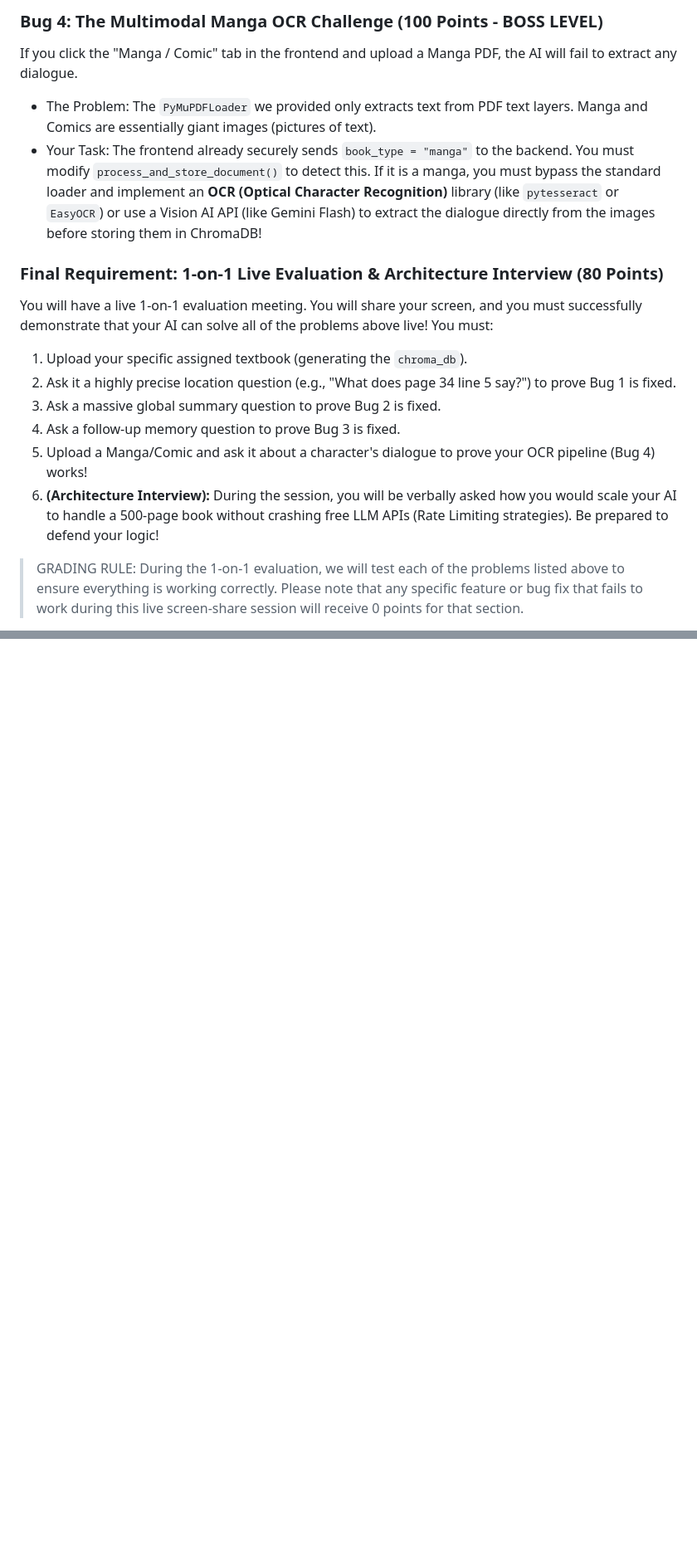
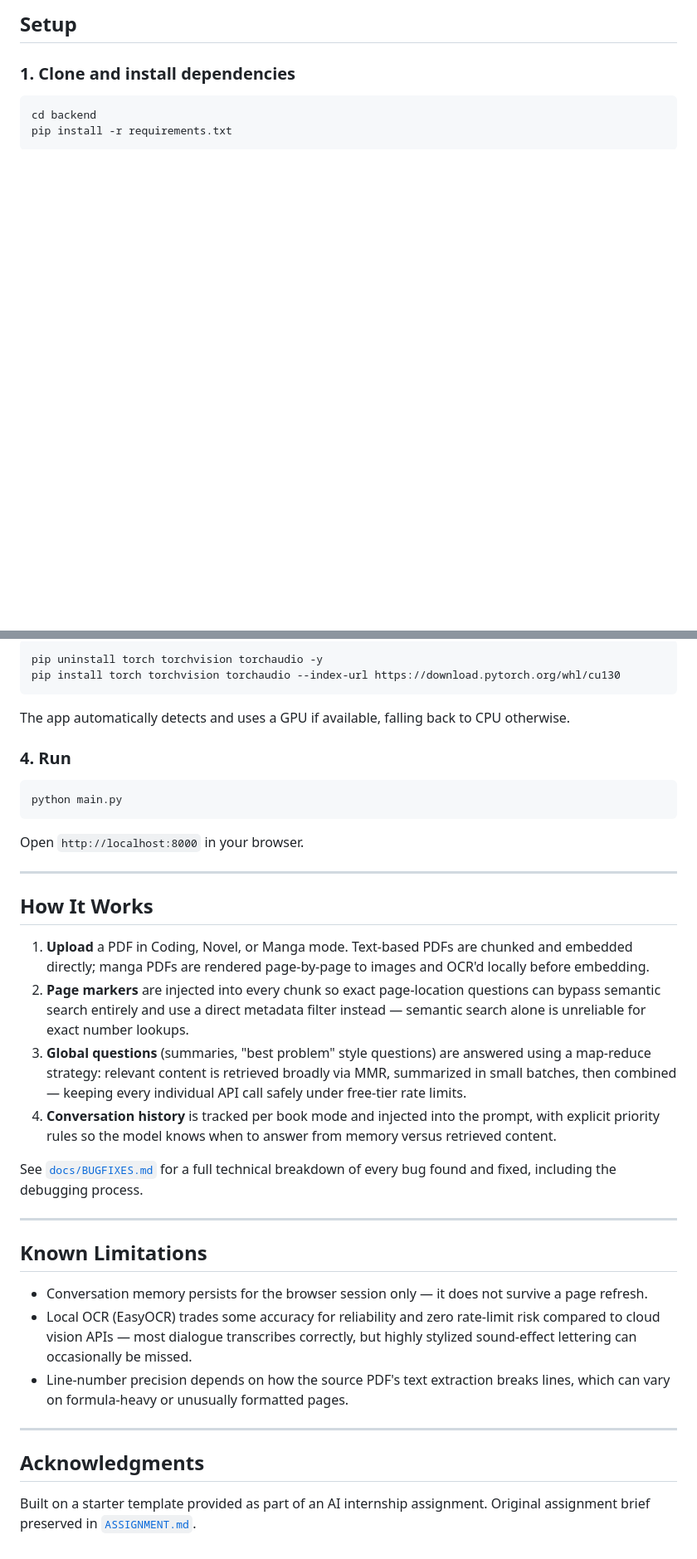
Before and after one commit to RisalKalwar/zenvyrolabs-rag-challenge, a Markdown page: README.md, 2 parts joined by grey strips. Shown at 83% size. Drawn GitHub-style; blank space fills up the shorter version.

````diff
--- a/README.md
+++ b/README.md
@@ -49,17 +32,10 @@ If you ask the AI a question, and then say *"What did I just ask you?"*, it will
 
-### Bug 4: The Multimodal Manga OCR Challenge (100 Points - BOSS LEVEL)
-If you click the "Manga / Comic" tab in the frontend and upload a Manga PDF, the AI will fail to extract any dialogue.
-* The Problem: The `PyMuPDFLoader` we provided only extracts text from PDF text layers. Manga and Comics are essentially giant images (pictures of text).
-* Your Task: The frontend already securely sends `book_type = "manga"` to the backend. You must modify `process_and_store_document()` to detect this. If it is a manga, you must bypass the standard loader and implement an **OCR (Optical Character Recognition)** library (like `pytesseract` or `EasyOCR`) or use a Vision AI API (like Gemini Flash) to extract the dialogue directly from the images before storing them in ChromaDB!
+## Setup
 
-### Final Requirement: 1-on-1 Live Evaluation & Architecture Interview (80 Points)
-You will have a live 1-on-1 evaluation meeting. You will share your screen, and you must successfully demonstrate that your AI can solve all of the problems above live! You must:
-1. Upload your specific assigned textbook (generating the `chroma_db`).
-2. Ask it a highly precise location question (e.g., "What does page 34 line 5 say?") to prove Bug 1 is fixed.
-3. Ask a massive global summary question to prove Bug 2 is fixed.
-4. Ask a follow-up memory question to prove Bug 3 is fixed.
-5. Upload a Manga/Comic and ask it about a character's dialogue to prove your OCR pipeline (Bug 4) works!
-6. **(Architecture Interview):** During the session, you will be verbally asked how you would scale your AI to handle a 500-page book without crashing free LLM APIs (Rate Limiting strategies). Be prepared to defend your logic!
+### 1. Clone and install dependencies
 
-> GRADING RULE: During the 1-on-1 evaluation, we will test each of the problems listed above to ensure everything is working correctly. Please note that any specific feature or bug fix that fails to work during this live screen-share session will receive 0 points for that section.
+```bash
+cd backend
+pip install -r requirements.txt
+```
 
@@ -68,0 +56,39 @@
+```bash
+pip uninstall torch torchvision torchaudio -y
+pip install torch torchvision torchaudio --index-url https://download.pytorch.org/whl/cu130
+```
+
+The app automatically detects and uses a GPU if available, falling back to CPU otherwise.
+
+### 4. Run
+
+```bash
+python main.py
+```
+
+Open `http://localhost:8000` in your browser.
+
+---
+
+## How It Works
+
+1. **Upload** a PDF in Coding, Novel, or Manga mode. Text-based PDFs are chunked and embedded directly; manga PDFs are rendered page-by-page to images and OCR'd locally before embedding.
+2. **Page markers** are injected into every chunk so exact page-location questions can bypass semantic search entirely and use a direct metadata filter instead — semantic search alone is unreliable for exact number lookups.
+3. **Global questions** (summaries, "best problem" style questions) are answered using a map-reduce strategy: relevant content is retrieved broadly via MMR, summarized in small batches, then combined — keeping every individual API call safely under free-tier rate limits.
+4. **Conversation history** is tracked per book mode and injected into the prompt, with explicit priority rules so the model knows when to answer from memory versus retrieved content.
+
+See [`docs/BUGFIXES.md`](docs/BUGFIXES.md) for a full technical breakdown of every bug found and fixed, including the debugging process.
+
+---
+
+## Known Limitations
+
+- Conversation memory persists for the browser session only — it does not survive a page refresh.
+- Local OCR (EasyOCR) trades some accuracy for reliability and zero rate-limit risk compared to cloud vision APIs — most dialogue transcribes correctly, but highly stylized sound-effect lettering can occasionally be missed.
+- Line-number precision depends on how the source PDF's text extraction breaks lines, which can vary on formula-heavy or unusually formatted pages.
+
+---
+
+## Acknowledgments
+
+Built on a starter template provided as part of an AI internship assignment. Original assignment brief preserved in [`ASSIGNMENT.md`](ASSIGNMENT.md).
````
Also changed, not shown: other parts of README.md (+35 -41 lines).
